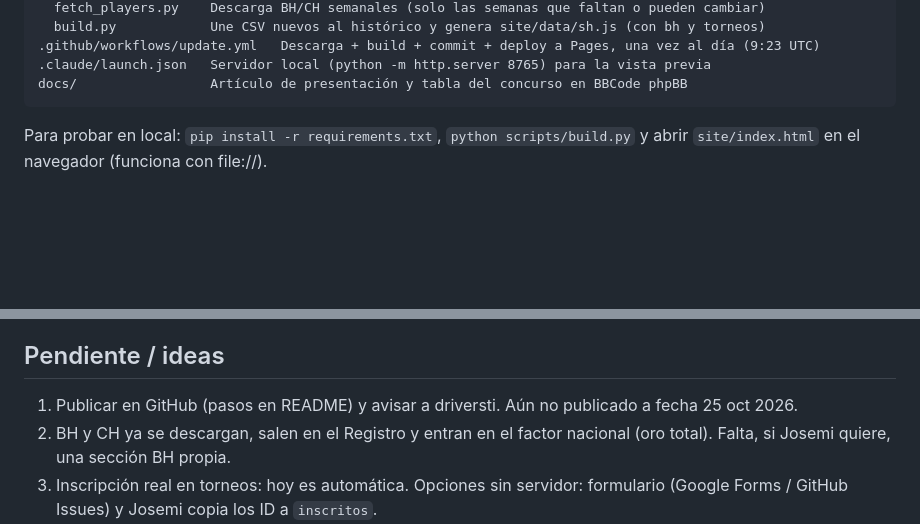
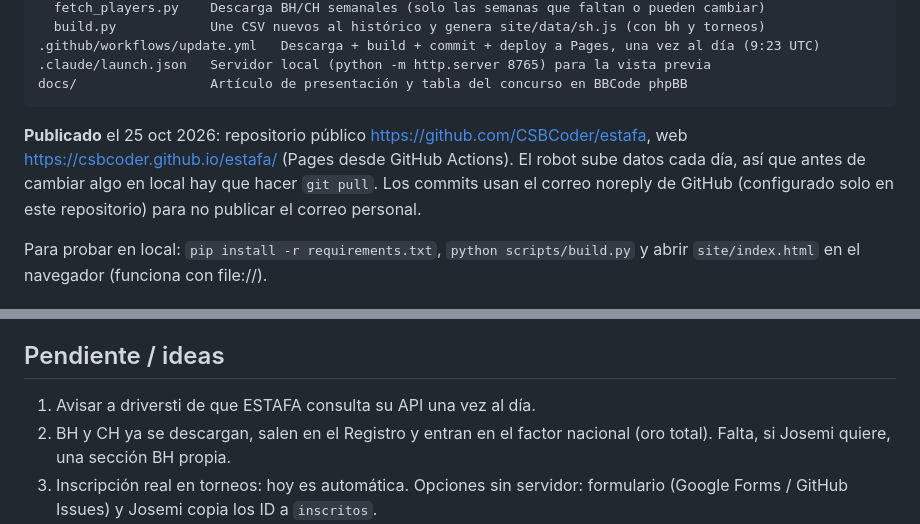
Before and after one commit to CSBCoder/estafa, a Markdown page: CLAUDE.md, 2 parts joined by grey strips. GitHub-like rendering; blank space fills up the shorter version.

Commit message:
CLAUDE.md: proyecto publicado
Co-Authored-By: Claude Opus 5.5 <noreply@anthropic.com>

````diff
--- a/CLAUDE.md
+++ b/CLAUDE.md
@@ -27,6 +27,8 @@ scripts/
 .claude/launch.json   Servidor local (python -m http.server 8765) para la vista previa
 docs/                 Artículo de presentación y tabla del concurso en BBCode phpBB
 ```
+
+**Publicado** el 25 oct 2026: repositorio público https://github.com/CSBCoder/estafa, web https://csbcoder.github.io/estafa/ (Pages desde GitHub Actions). El robot sube datos cada día, así que antes de cambiar algo en local hay que hacer `git pull`. Los commits usan el correo noreply de GitHub (configurado solo en este repositorio) para no publicar el correo personal.
 
 Para probar en local: `pip install -r requirements.txt`, `python scripts/build.py` y abrir `site/index.html` en el navegador (funciona con file://).
 
@@ -101,7 +103,7 @@ Normas acordadas con Josemi el 25 oct 2026:
 
 ## Pendiente / ideas
 
-1. Publicar en GitHub (pasos en README) y avisar a driversti. Aún no publicado a fecha 25 oct 2026.
+1. Avisar a driversti de que ESTAFA consulta su API una vez al día.
 2. BH y CH ya se descargan, salen en el Registro y entran en el factor nacional (oro total). Falta, si Josemi quiere, una sección BH propia.
 3. Inscripción real en torneos: hoy es automática. Opciones sin servidor: formulario (Google Forms / GitHub Issues) y Josemi copia los ID a `inscritos`.
 4. Si el JS crece, seguir dividiendo en archivos como torneo.js. No meter frameworks salvo que Josemi lo pida.
````
